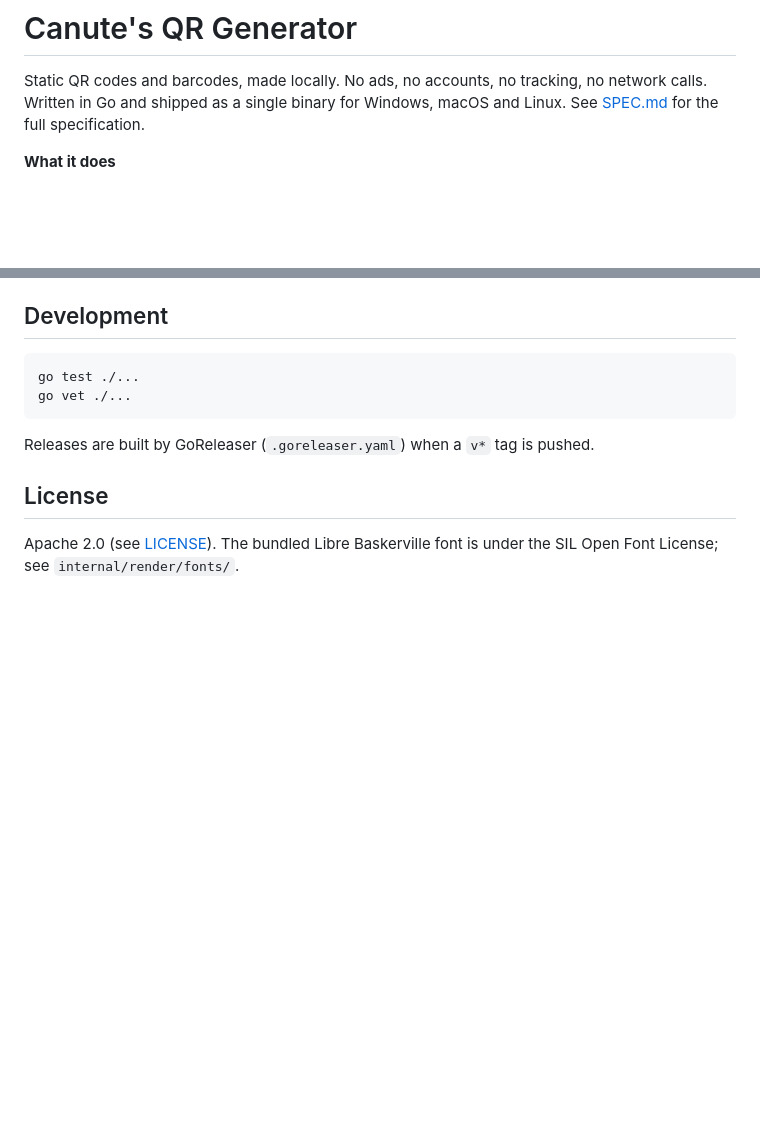
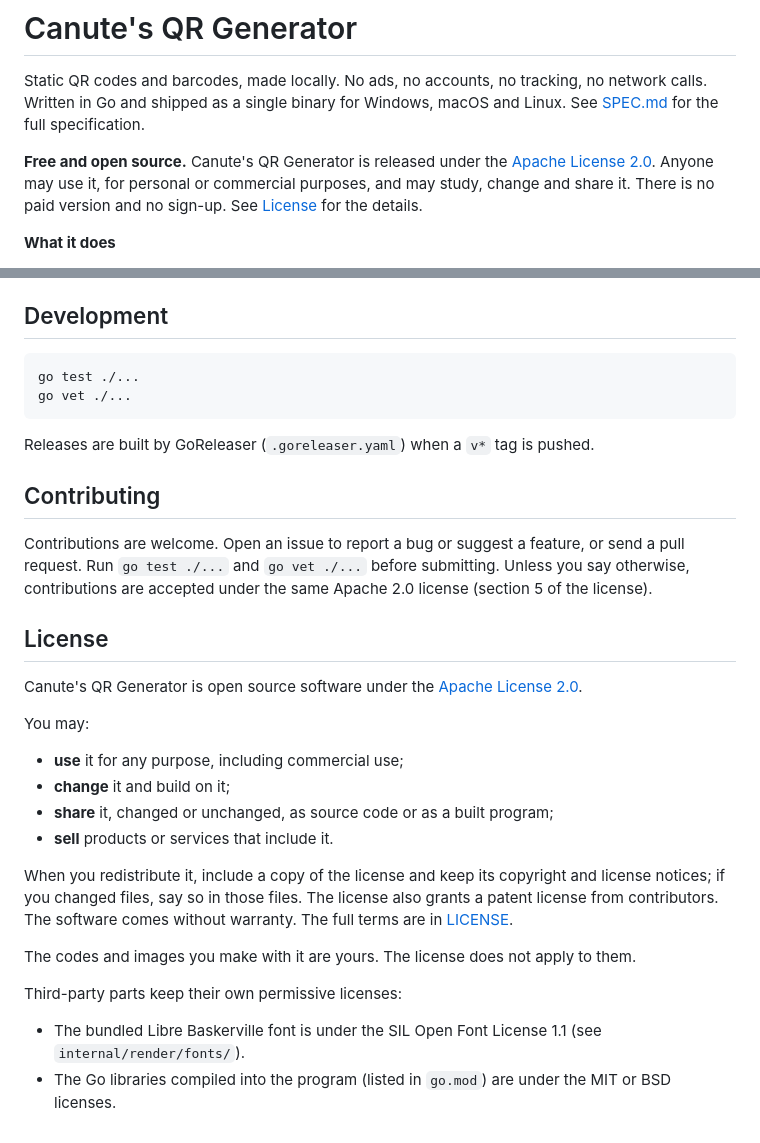
Before and after one commit to Henk476/qr-generator, a Markdown page: README.md, 2 parts joined by grey strips. GitHub-like rendering; blank space fills up the shorter version.

Commit message:
README: state that the project is free and open source
Adds an open-source note at the top, a Contributing section, and a
plain-language summary of the Apache 2.0 terms (use, change, share and
sell; keep the license and notices; no warranty), noting that generated
codes belong to the user and listing third-party licenses (font: OFL
1.1; Go libraries in the binary: MIT or BSD, checked against go.mod).

Co-Authored-By: Claude Opus 5.5 <noreply@anthropic.com>

```diff
--- a/README.md
+++ b/README.md
@@ -3,6 +3,11 @@
 Static QR codes and barcodes, made locally. No ads, no accounts, no tracking, no network calls.
 Written in Go and shipped as a single binary for Windows, macOS and Linux. See [SPEC.md](SPEC.md)
 for the full specification.
+
+**Free and open source.** Canute's QR Generator is released under the
+[Apache License 2.0](LICENSE). Anyone may use it, for personal or commercial purposes, and may
+study, change and share it. There is no paid version and no sign-up. See [License](#license) for
+the details.
 
 **What it does**
 
@@ -100,7 +105,32 @@ go vet ./...
 
 Releases are built by GoReleaser (`.goreleaser.yaml`) when a `v*` tag is pushed.
 
+## Contributing
+
+Contributions are welcome. Open an issue to report a bug or suggest a feature, or send a pull
+request. Run `go test ./...` and `go vet ./...` before submitting. Unless you say otherwise,
+contributions are accepted under the same Apache 2.0 license (section 5 of the license).
+
 ## License
 
-Apache 2.0 (see [LICENSE](LICENSE)). The bundled Libre Baskerville font is under the SIL Open
-Font License; see `internal/render/fonts/`.
+Canute's QR Generator is open source software under the [Apache License 2.0](LICENSE).
+
+You may:
+
+- **use** it for any purpose, including commercial use;
+- **change** it and build on it;
+- **share** it, changed or unchanged, as source code or as a built program;
+- **sell** products or services that include it.
+
+When you redistribute it, include a copy of the license and keep its copyright and license
+notices; if you changed files, say so in those files. The license also grants a patent license
+from contributors. The software comes without warranty. The full terms are in [LICENSE](LICENSE).
+
+The codes and images you make with it are yours. The license does not apply to them.
+
+Third-party parts keep their own permissive licenses:
+
+- The bundled Libre Baskerville font is under the SIL Open Font License 1.1 (see
+  `internal/render/fonts/`).
+- The Go libraries compiled into the program (listed in `go.mod`) are under the MIT or BSD
+  licenses.
```
